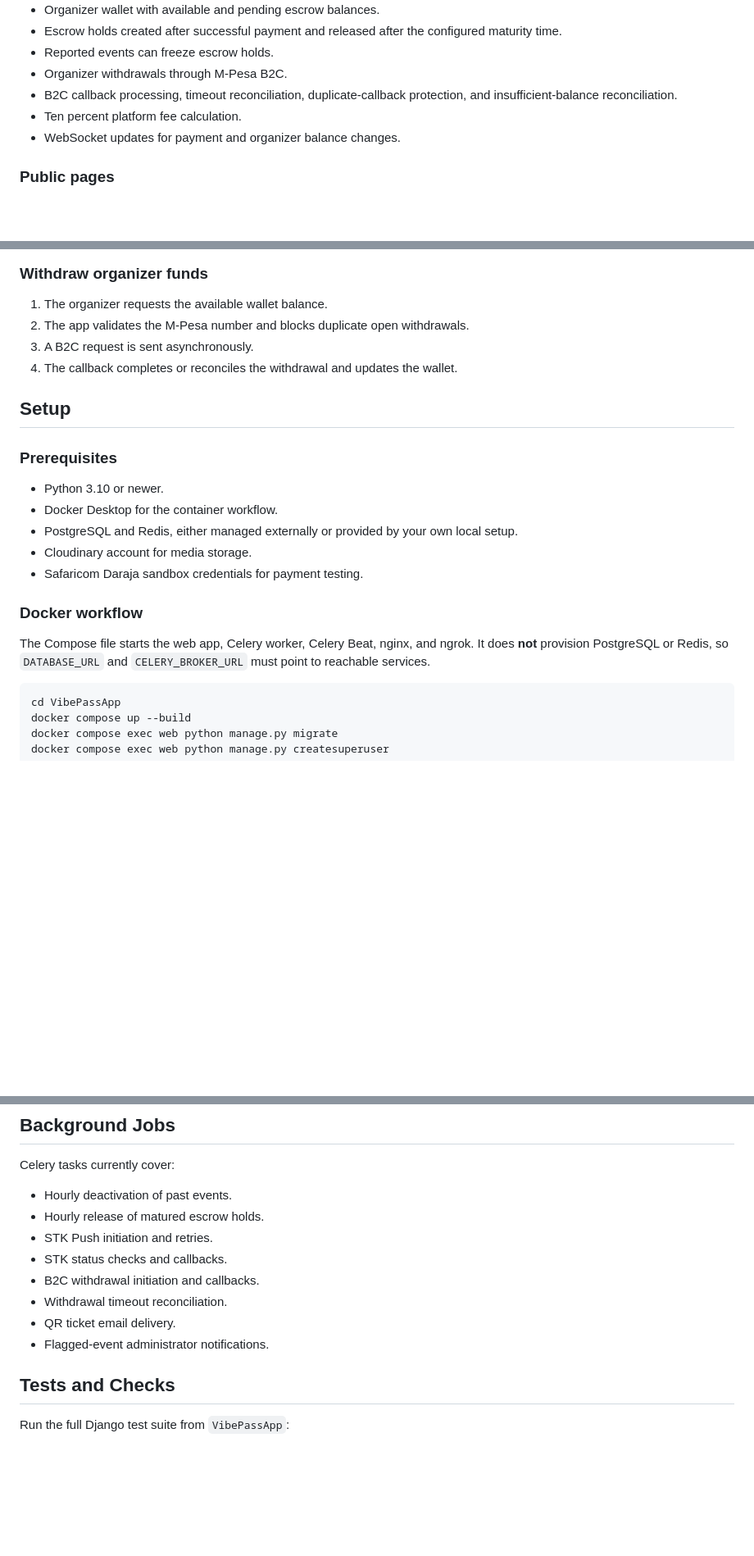
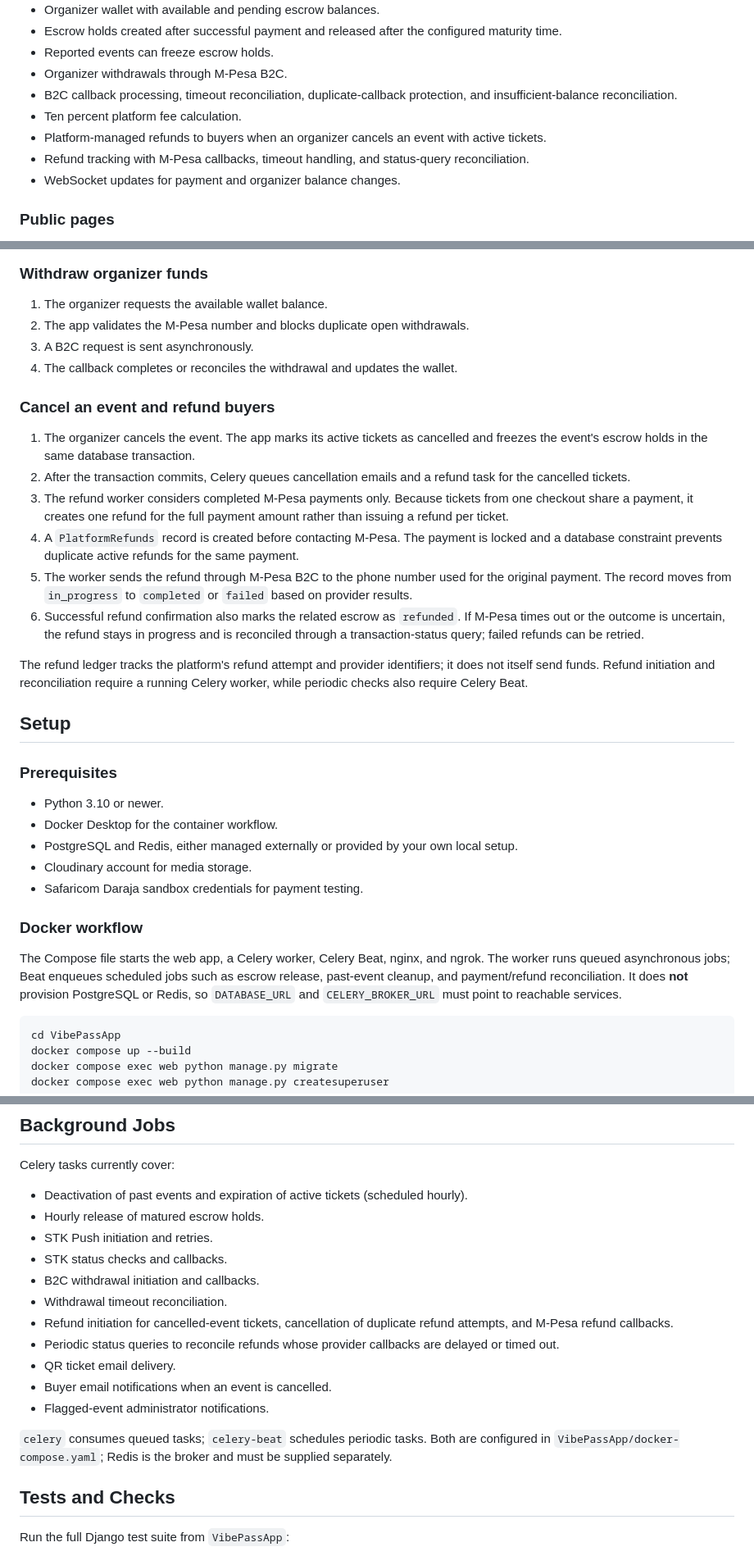
Before and after one commit to Mark943248/VibePass.ke, a Markdown page: README.md, 3 parts joined by grey strips. Shown at 82% size. Rendered like a GitHub page; blank space fills up the shorter version.

````diff
--- a/README.md
+++ b/README.md
@@ -52,6 +52,8 @@ VibePass is a Django event-ticketing platform for publishing events, selling fre
 - Organizer withdrawals through M-Pesa B2C.
 - B2C callback processing, timeout reconciliation, duplicate-callback protection, and insufficient-balance reconciliation.
 - Ten percent platform fee calculation.
+- Platform-managed refunds to buyers when an organizer cancels an event with active tickets.
+- Refund tracking with M-Pesa callbacks, timeout handling, and status-query reconciliation.
 - WebSocket updates for payment and organizer balance changes.
 
 ### Public pages
@@ -127,6 +131,17 @@ Important entry points:
 3. A B2C request is sent asynchronously.
 4. The callback completes or reconciles the withdrawal and updates the wallet.
 
+### Cancel an event and refund buyers
+
+1. The organizer cancels the event. The app marks its active tickets as cancelled and freezes the event's escrow holds in the same database transaction.
+2. After the transaction commits, Celery queues cancellation emails and a refund task for the cancelled tickets.
+3. The refund worker considers completed M-Pesa payments only. Because tickets from one checkout share a payment, it creates one refund for the full payment amount rather than issuing a refund per ticket.
+4. A `PlatformRefunds` record is created before contacting M-Pesa. The payment is locked and a database constraint prevents duplicate active refunds for the same payment.
+5. The worker sends the refund through M-Pesa B2C to the phone number used for the original payment. The record moves from `in_progress` to `completed` or `failed` based on provider results.
+6. Successful refund confirmation also marks the related escrow as `refunded`. If M-Pesa times out or the outcome is uncertain, the refund stays in progress and is reconciled through a transaction-status query; failed refunds can be retried.
+
+The refund ledger tracks the platform's refund attempt and provider identifiers; it does not itself send funds. Refund initiation and reconciliation require a running Celery worker, while periodic checks also require Celery Beat.
+
 ## Setup
 
 ### Prerequisites
@@ -139,7 +154,7 @@ Important entry points:
 
 ### Docker workflow
 
-The Compose file starts the web app, Celery worker, Celery Beat, nginx, and ngrok. It does **not** provision PostgreSQL or Redis, so `DATABASE_URL` and `CELERY_BROKER_URL` must point to reachable services.
+The Compose file starts the web app, a Celery worker, Celery Beat, nginx, and ngrok. The worker runs queued asynchronous jobs; Beat enqueues scheduled jobs such as escrow release, past-event cleanup, and payment/refund reconciliation. It does **not** provision PostgreSQL or Redis, so `DATABASE_URL` and `CELERY_BROKER_URL` must point to reachable services.
 
 ```bash
 cd VibePassApp
@@ -211,14 +226,19 @@ M-Pesa callbacks require a public HTTPS URL. Never commit `.env`, API keys, OAut
 
 Celery tasks currently cover:
 
-- Hourly deactivation of past events.
+- Deactivation of past events and expiration of active tickets (scheduled hourly).
 - Hourly release of matured escrow holds.
 - STK Push initiation and retries.
 - STK status checks and callbacks.
 - B2C withdrawal initiation and callbacks.
 - Withdrawal timeout reconciliation.
+- Refund initiation for cancelled-event tickets, cancellation of duplicate refund attempts, and M-Pesa refund callbacks.
+- Periodic status queries to reconcile refunds whose provider callbacks are delayed or timed out.
 - QR ticket email delivery.
+- Buyer email notifications when an event is cancelled.
 - Flagged-event administrator notifications.
+
+`celery` consumes queued tasks; `celery-beat` schedules periodic tasks. Both are configured in `VibePassApp/docker-compose.yaml`; Redis is the broker and must be supplied separately.
 
 ## Tests and Checks
 
````
Also changed, not shown: other parts of README.md (+3 -1 lines), VibePassApp/README.md (+1 -1 lines).
